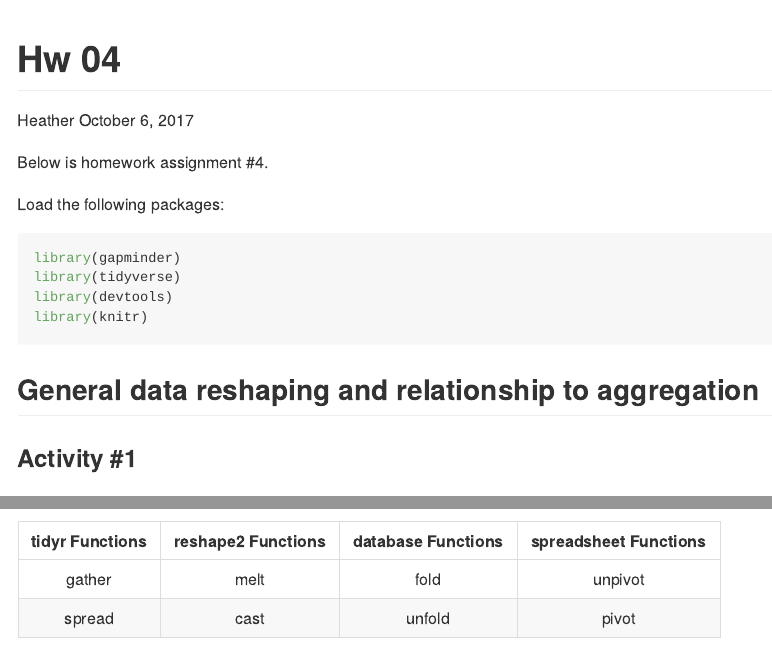
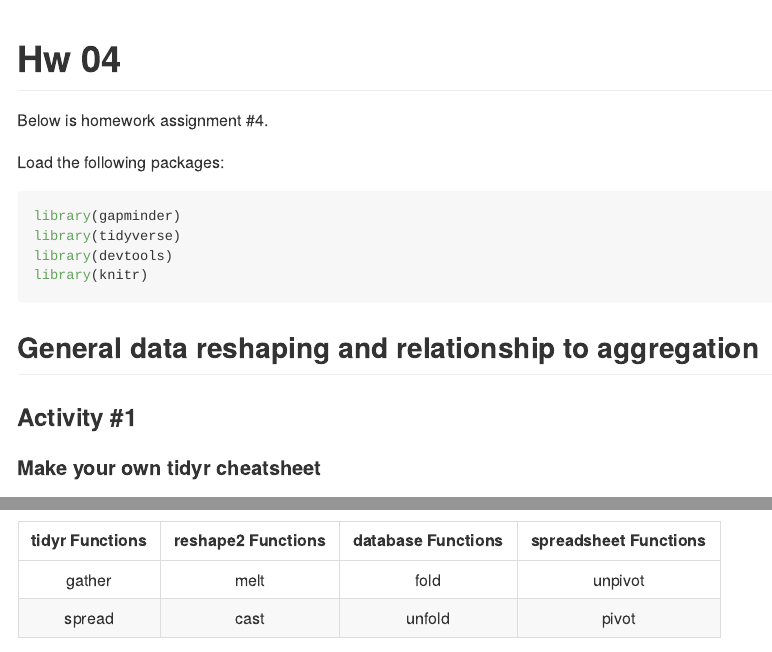
Before and after one commit to heathersummers/STAT545-hw-Summers-Heather, an R Markdown document (hw04/hw 04.Rmd): the page in a window 1100 px wide, from its top, and a second part further down, joined at a grey line. Rendered offline with R 4.5, knitr and Pandoc, with nearby package versions; the gapminder table comes from the copy in Python's plotly package.

```diff
--- a/hw 04.Rmd
+++ b/hw04/hw 04.Rmd
@@ -1,7 +1,5 @@
 ---
 title: "Hw 04"
-author: "Heather"
-date: "October 6, 2017"
 output: github_document
 ---
 Below is homework assignment #4.
```
Also changed, not shown: hw04/hw_04.md (renamed from hw_04.md, +0 -2 lines).
